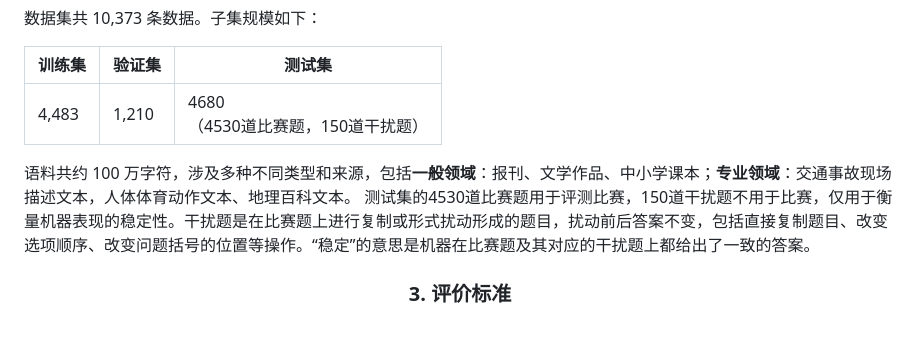
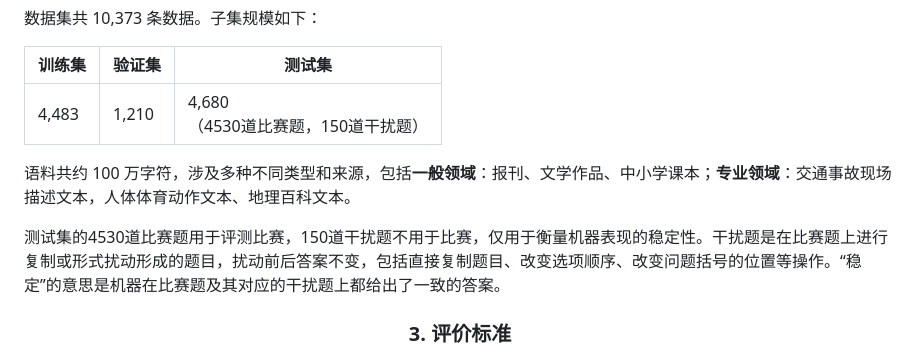
Before and after one commit to 2030NLP/SpaCE2024, a Markdown page: docs/md/index.md, the part around the change. Rendered like a GitHub page; blank space fills up the shorter version.

```diff
--- a/docs/md/index.md
+++ b/docs/md/index.md
@@ -335,11 +335,12 @@
 <tr>
 <td>4,483</td>
 <td>1,210</td>
-<td>4680<br>（4530道比赛题，150道干扰题）</td>
+<td>4,680<br>（4530道比赛题，150道干扰题）</td>
 </tr>
 </tbody></table>
 
 语料共约 100 万字符，涉及多种不同类型和来源，包括**一般领域**：报刊、文学作品、中小学课本；**专业领域**：交通事故现场描述文本，人体体育动作文本、地理百科文本。
+
 测试集的4530道比赛题用于评测比赛，150道干扰题不用于比赛，仅用于衡量机器表现的稳定性。干扰题是在比赛题上进行复制或形式扰动形成的题目，扰动前后答案不变，包括直接复制题目、改变选项顺序、改变问题括号的位置等操作。“稳定”的意思是机器在比赛题及其对应的干扰题上都给出了一致的答案。
 
 ### <center>3.  <span id="eval">评价标准</span></center>
```
